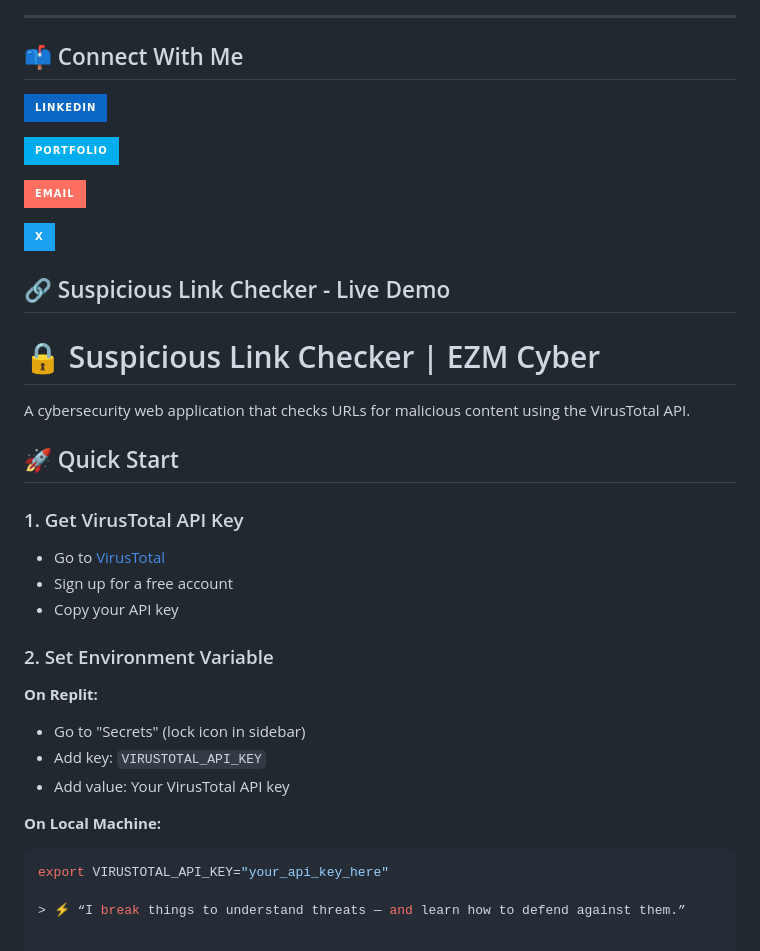
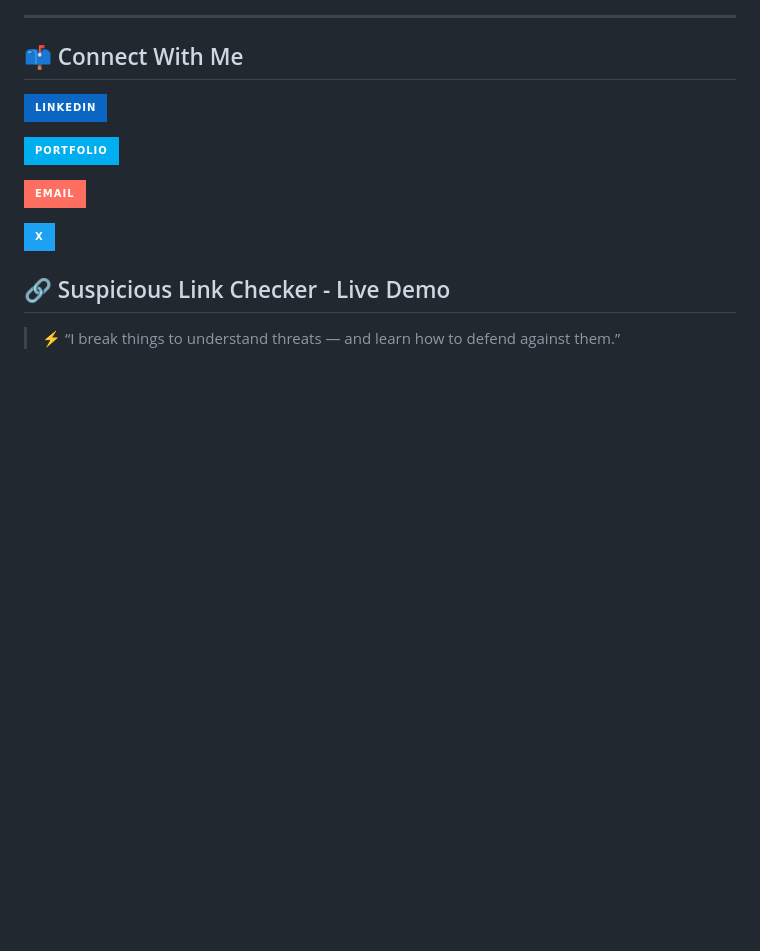
Before and after one commit to inboxBodyguard/Ethwebsite, a Markdown page: README.md, the part around the change. GitHub-like rendering; badges without logos; blank space fills up the shorter version.

````diff
--- a/README.md
+++ b/README.md
@@ -72,26 +72,6 @@
 [![X/Twitter](https://img.shields.io/badge/X-1DA1F2?style=for-the-badge&logo=twitter&logoColor=white)](https://x.com/ezmcyberhq?s=21)
  ## 🔗 Suspicious Link Checker - Live Demo
 
-# 🔒 Suspicious Link Checker | EZM Cyber
 
-A cybersecurity web application that checks URLs for malicious content using the VirusTotal API.
-
-## 🚀 Quick Start
-
-### 1. Get VirusTotal API Key
-- Go to [VirusTotal](https://www.virustotal.com/gui/my-apikey)
-- Sign up for a free account
-- Copy your API key
-
-### 2. Set Environment Variable
-
-**On Replit:**
-- Go to "Secrets" (lock icon in sidebar)
-- Add key: `VIRUSTOTAL_API_KEY`
-- Add value: Your VirusTotal API key
-
-**On Local Machine:**
-```bash
-export VIRUSTOTAL_API_KEY="your_api_key_here"
 
 > ⚡ “I break things to understand threats — and learn how to defend against them.”
````
